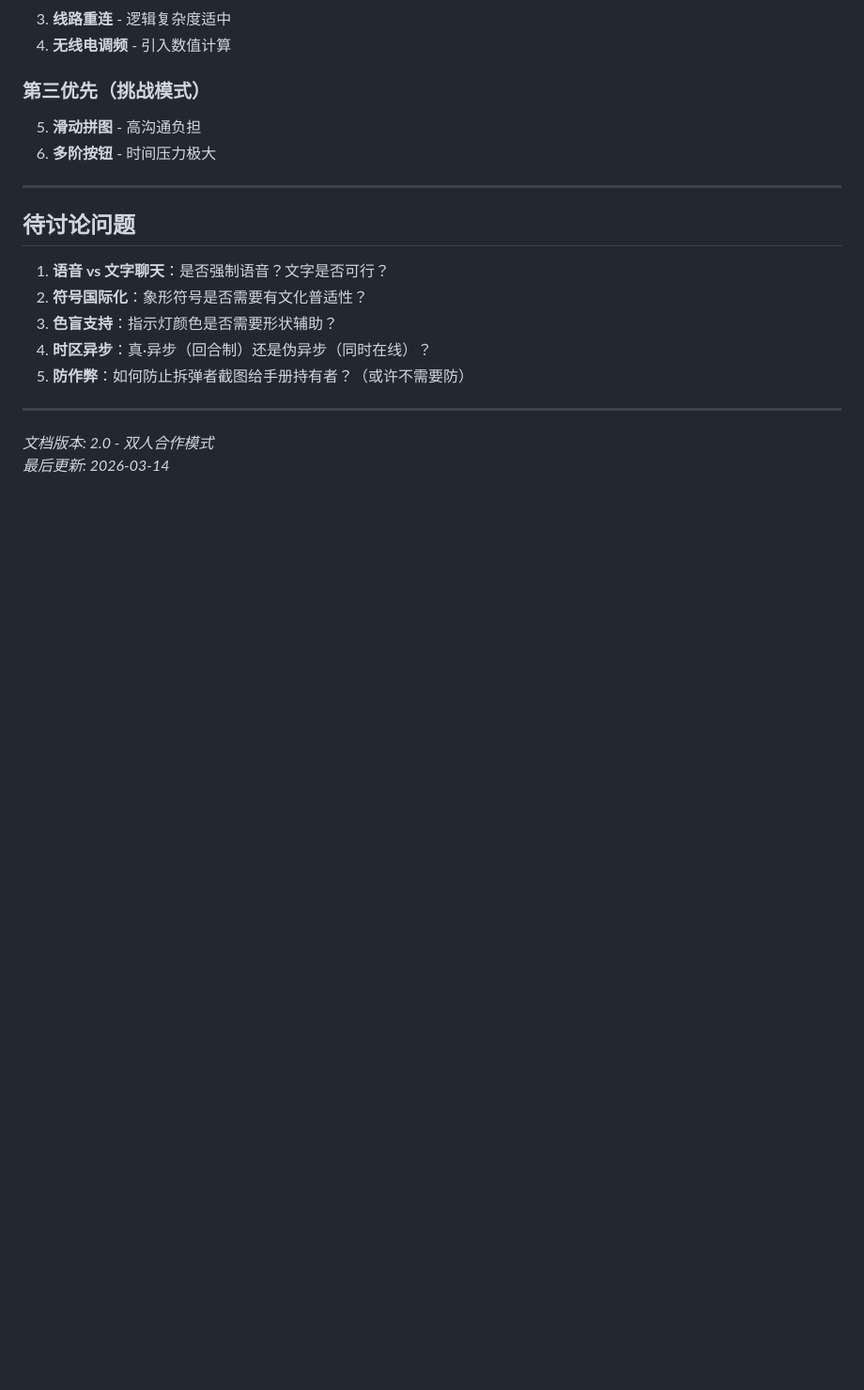
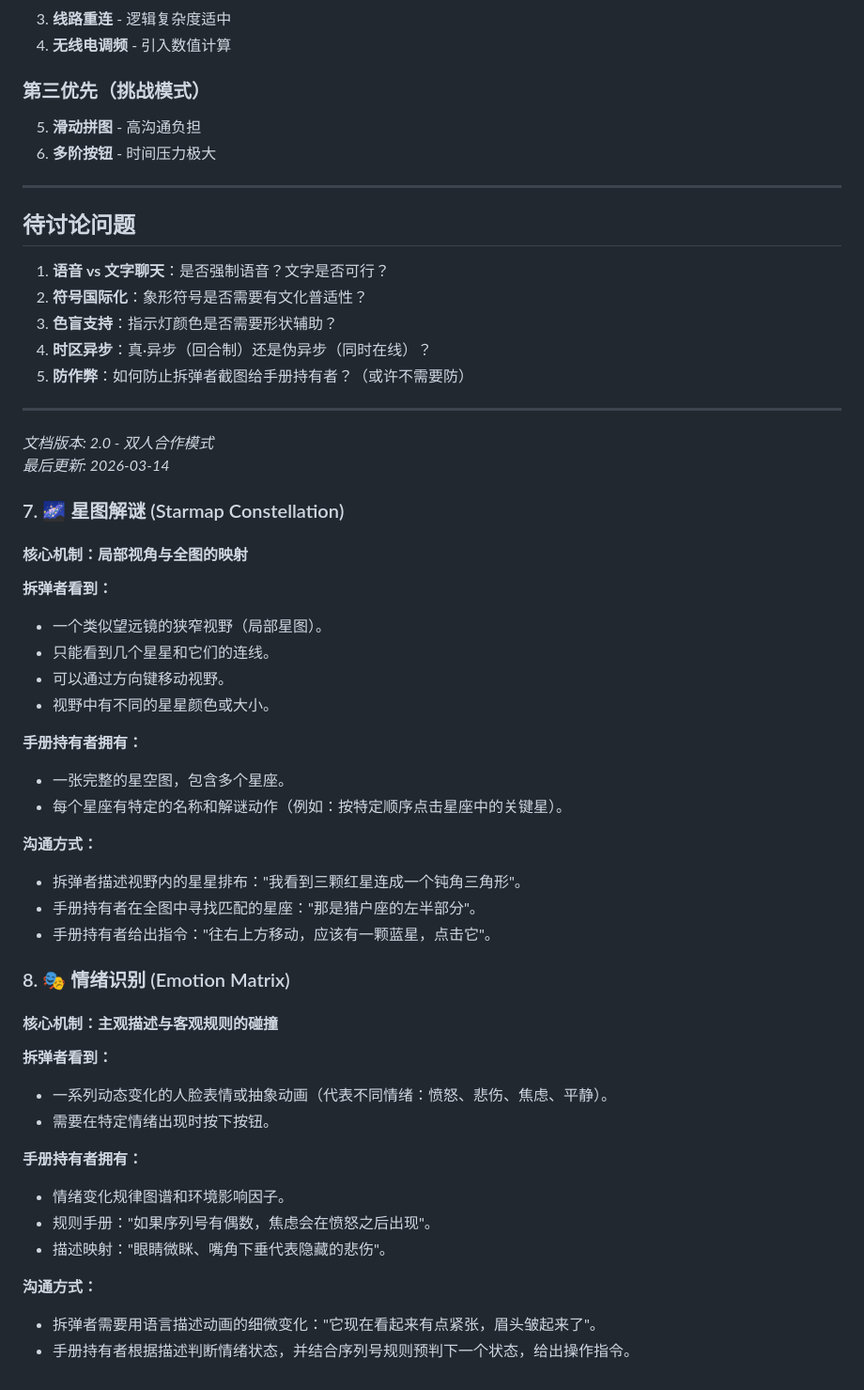
Before and after one commit to yutianzhe30/KeepTalkingOL, a Markdown page: Design/ModuleDesigns_CoOp.md, the part around the change. Shown at 94% size. Drawn GitHub-style; blank space fills up the shorter version.

```diff
--- a/Design/ModuleDesigns_CoOp.md
+++ b/Design/ModuleDesigns_CoOp.md
@@ -408,3 +408,39 @@
 
 *文档版本: 2.0 - 双人合作模式*
 *最后更新: 2026-03-14*
+
+### 7. 🌌 星图解谜 (Starmap Constellation)
+
+#### 核心机制：局部视角与全图的映射
+
+**拆弹者看到：**
+- 一个类似望远镜的狭窄视野（局部星图）。
+- 只能看到几个星星和它们的连线。
+- 可以通过方向键移动视野。
+- 视野中有不同的星星颜色或大小。
+
+**手册持有者拥有：**
+- 一张完整的星空图，包含多个星座。
+- 每个星座有特定的名称和解谜动作（例如：按特定顺序点击星座中的关键星）。
+
+**沟通方式：**
+- 拆弹者描述视野内的星星排布："我看到三颗红星连成一个钝角三角形"。
+- 手册持有者在全图中寻找匹配的星座："那是猎户座的左半部分"。
+- 手册持有者给出指令："往右上方移动，应该有一颗蓝星，点击它"。
+
+### 8. 🎭 情绪识别 (Emotion Matrix)
+
+#### 核心机制：主观描述与客观规则的碰撞
+
+**拆弹者看到：**
+- 一系列动态变化的人脸表情或抽象动画（代表不同情绪：愤怒、悲伤、焦虑、平静）。
+- 需要在特定情绪出现时按下按钮。
+
+**手册持有者拥有：**
+- 情绪变化规律图谱和环境影响因子。
+- 规则手册："如果序列号有偶数，焦虑会在愤怒之后出现"。
+- 描述映射："眼睛微眯、嘴角下垂代表隐藏的悲伤"。
+
+**沟通方式：**
+- 拆弹者需要用语言描述动画的细微变化："它现在看起来有点紧张，眉头皱起来了"。
+- 手册持有者根据描述判断情绪状态，并结合序列号规则预判下一个状态，给出操作指令。
```
Also changed, not shown: Design/TrueAsyncDesigns.md (added, +79 -0 lines).
